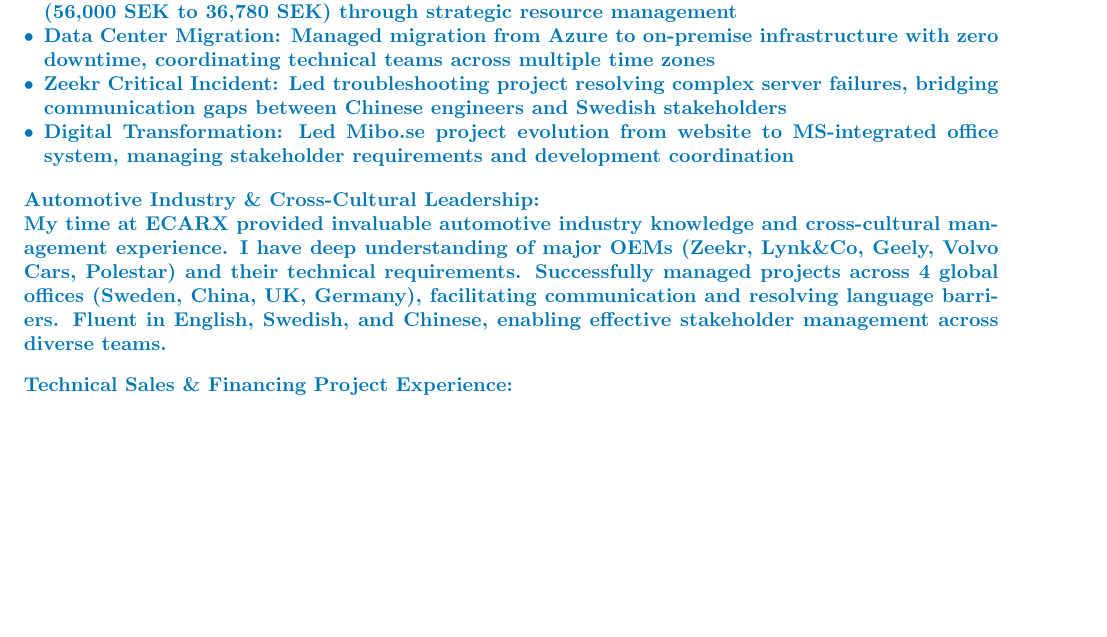
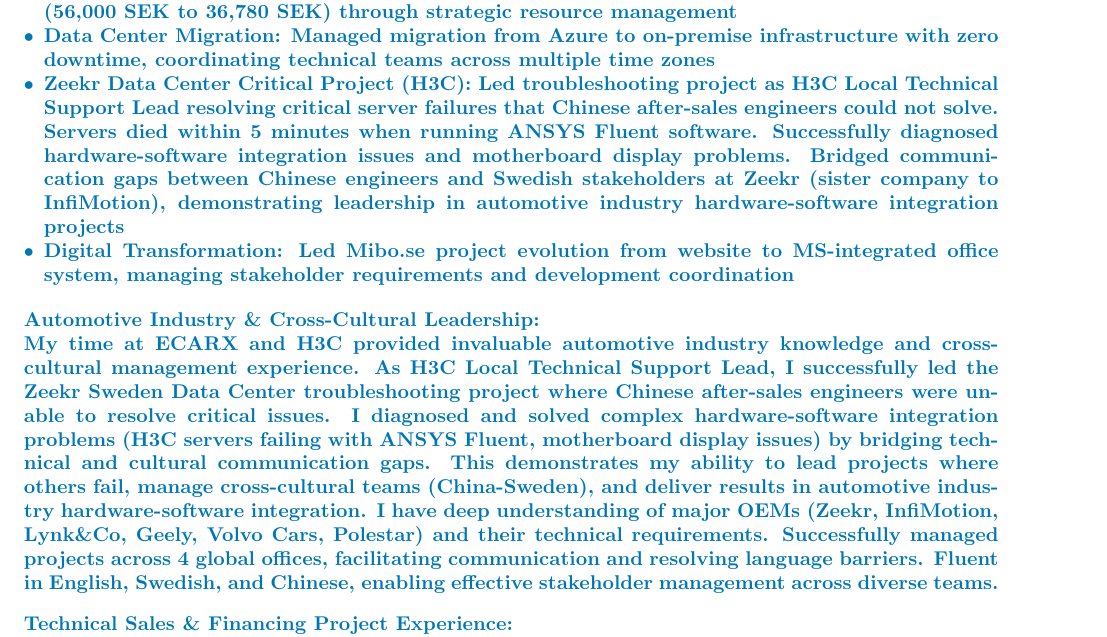
Before and after one commit to bluehawana/JobHunter-Python-TypeScript-GmailRestAPI, a LaTeX document (templates/cl_templates/project_manager_cl_template.tex): part of the page, cut so that both start at the same text, the shorter picture padded with empty space. Compiled offline with pdfLaTeX.

Commit message:
feat: Add detailed Zeekr/H3C troubleshooting project leadership experience
- Emphasize role as H3C Local Technical Support Lead
- Highlight solving issues Chinese engineers couldn't resolve
- Detail ANSYS Fluent server failures and motherboard problems
- Show cross-cultural bridge-building (China-Sweden)
- Connect to InfiMotion (Zeekr sister company) automotive industry
- Demonstrate hardware-software integration project leadership

```diff
--- a/templates/cl_templates/project_manager_cl_template.tex
+++ b/templates/cl_templates/project_manager_cl_template.tex
@@ -32,7 +32,7 @@
 \begin{itemize}[noitemsep,leftmargin=*,topsep=0pt]
 \item \textbf{Azure Cost Optimization:} Led infrastructure optimization reducing monthly costs by 35\% (56,000 SEK to 36,780 SEK) through strategic resource management
 \item \textbf{Data Center Migration:} Managed migration from Azure to on-premise infrastructure with zero downtime, coordinating technical teams across multiple time zones
-\item \textbf{Zeekr Critical Incident:} Led troubleshooting project resolving complex server failures, bridging communication gaps between Chinese engineers and Swedish stakeholders
+\item \textbf{Zeekr Data Center Critical Project (H3C):} Led troubleshooting project as H3C Local Technical Support Lead resolving critical server failures that Chinese after-sales engineers could not solve. Servers died within 5 minutes when running ANSYS Fluent software. Successfully diagnosed hardware-software integration issues and motherboard display problems. Bridged communication gaps between Chinese engineers and Swedish stakeholders at Zeekr (sister company to InfiMotion), demonstrating leadership in automotive industry hardware-software integration projects
 \item \textbf{Digital Transformation:} Led Mibo.se project evolution from website to MS-integrated office system, managing stakeholder requirements and development coordination
 \end{itemize}
 
@@ -40,7 +40,7 @@
 
 \textbf{Automotive Industry \& Cross-Cultural Leadership:}
 
-My time at ECARX provided invaluable automotive industry knowledge and cross-cultural management experience. I have deep understanding of major OEMs (Zeekr, Lynk\&Co, Geely, Volvo Cars, Polestar) and their technical requirements. Successfully managed projects across 4 global offices (Sweden, China, UK, Germany), facilitating communication and resolving language barriers. Fluent in English, Swedish, and Chinese, enabling effective stakeholder management across diverse teams.
+My time at ECARX and H3C provided invaluable automotive industry knowledge and cross-cultural management experience. As H3C Local Technical Support Lead, I successfully led the Zeekr Sweden Data Center troubleshooting project where Chinese after-sales engineers were unable to resolve critical issues. I diagnosed and solved complex hardware-software integration problems (H3C servers failing with ANSYS Fluent, motherboard display issues) by bridging technical and cultural communication gaps. This demonstrates my ability to lead projects where others fail, manage cross-cultural teams (China-Sweden), and deliver results in automotive industry hardware-software integration. I have deep understanding of major OEMs (Zeekr, InfiMotion, Lynk\&Co, Geely, Volvo Cars, Polestar) and their technical requirements. Successfully managed projects across 4 global offices, facilitating communication and resolving language barriers. Fluent in English, Swedish, and Chinese, enabling effective stakeholder management across diverse teams.
 
 \vspace{0.3cm}
 
```
Also changed, not shown: templates/cv_templates/project_manager_template.tex (+2 -1 lines).
